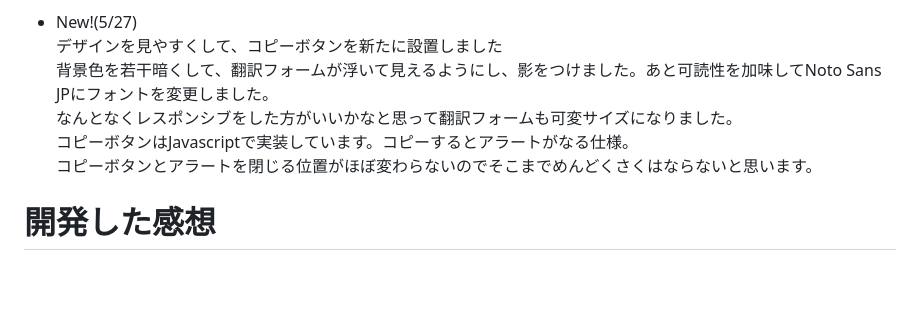
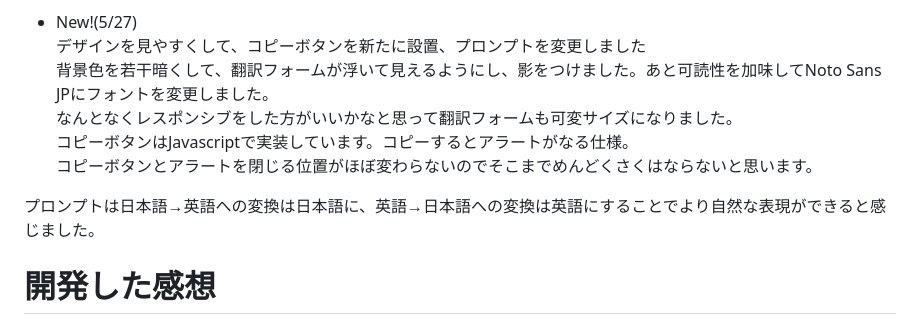
Before and after one commit to shi0n0/multi-translate-app, a Markdown page: README.md, the part around the change. Drawn GitHub-style; blank space fills up the shorter version.

Commit message:
Added development comments

```diff
--- a/README.md
+++ b/README.md
@@ -58,13 +58,13 @@ Renderでデプロイしました！でもなぜかCSSが反映されなくて
 ただ、今ある翻訳アプリみたいに翻訳元と翻訳後の位置が入れ替わるとかはまだできていないので徐々にそういった細かいところまで実装したい。特に位置の入れ替えは最優先でやる。
 
 - New!(5/27)
-デザインを見やすくして、コピーボタンを新たに設置しました
+デザインを見やすくして、コピーボタンを新たに設置、プロンプトを変更しました
 背景色を若干暗くして、翻訳フォームが浮いて見えるようにし、影をつけました。あと可読性を加味してNoto Sans JPにフォントを変更しました。
 なんとなくレスポンシブをした方がいいかなと思って翻訳フォームも可変サイズになりました。
 コピーボタンはJavascriptで実装しています。コピーするとアラートがなる仕様。
 コピーボタンとアラートを閉じる位置がほぼ変わらないのでそこまでめんどくさくはならないと思います。
 
-
+プロンプトは日本語→英語への変換は日本語に、英語→日本語への変換は英語にすることでより自然な表現ができると感じました。
 
 # 開発した感想
 (5/15)
```
